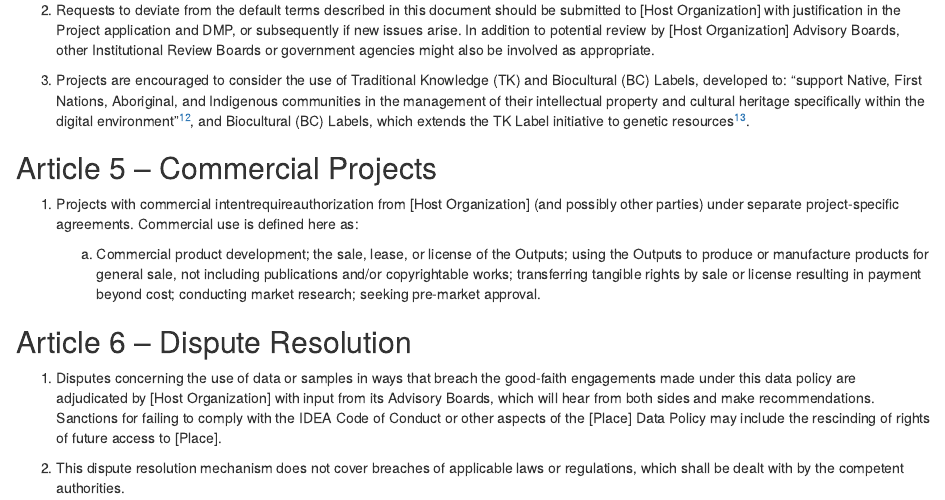
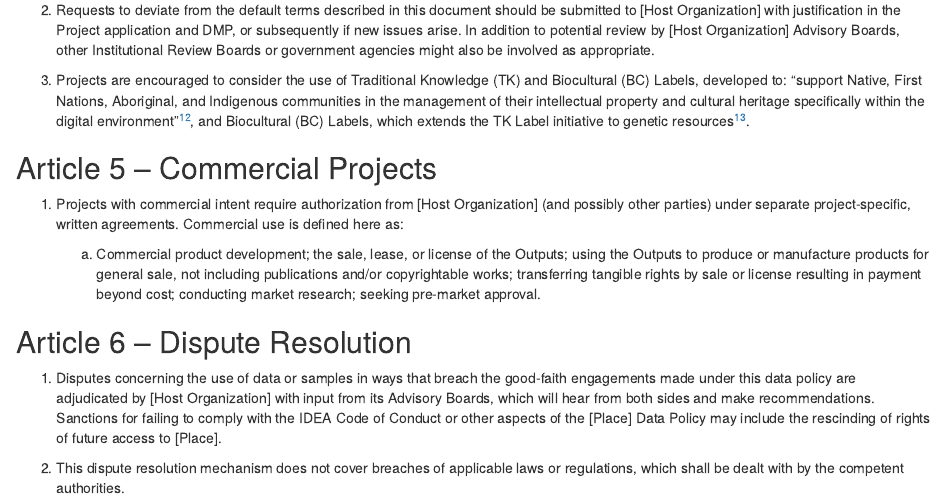
Before and after one commit to FAIRIslandProject/Generic-Place-based-Data-Policy, an R Markdown document (GenericPlacebasedDataPolicy.Rmd): the page in a window 1100 px wide, from 3100 px down. The pictures show the output file GenericPlacebasedDataPolicy.html that the author committed with the source, opened offline.

Commit message:
closes #26 - added written

```diff
--- a/GenericPlacebasedDataPolicy.Rmd
+++ b/GenericPlacebasedDataPolicy.Rmd
@@ -135,7 +135,7 @@ The current document (hereinafter "the Policy") represents guidelines that defin
 
 ## Article 5 -- Commercial Projects
 
-1.  Projects with commercial intentrequireauthorization from [Host Organization] (and possibly other parties) under separate project-specific agreements. Commercial use is defined here as:
+1.  Projects with commercial intent require authorization from [Host Organization] (and possibly other parties) under separate project-specific, written agreements. Commercial use is defined here as:
 
     a.  Commercial product development; the sale, lease, or license of the Outputs; using the Outputs to produce or manufacture products for general sale, not including publications and/or copyrightable works; transferring tangible rights by sale or license resulting in payment beyond cost; conducting market research; seeking pre-market approval.
 
```
Also changed, not shown: GenericPlacebasedDataPolicy.html.
